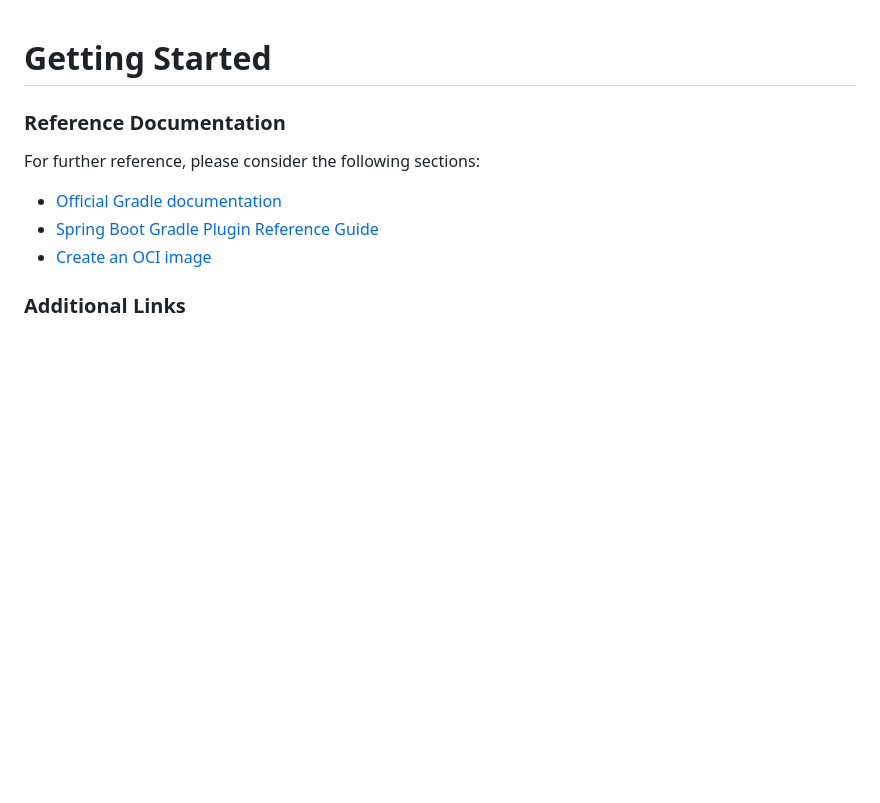
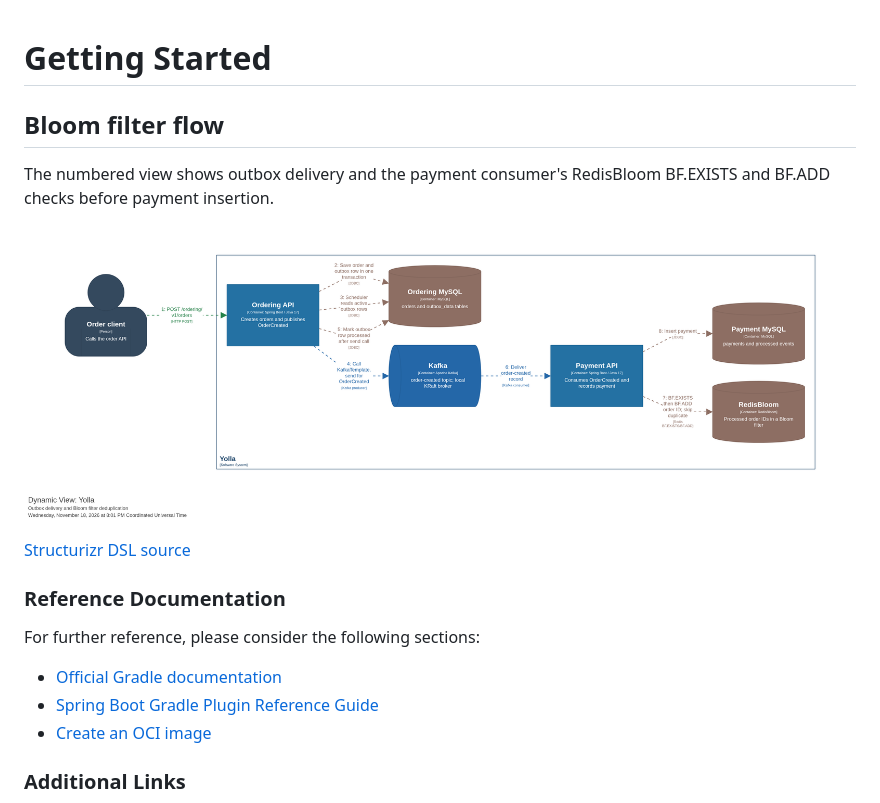
Before and after one commit to semihshn/yolla, a Markdown page: README.md, the part around the change. GitHub-like rendering; pictures changed too: docs/c4/flow.png (added); blank space fills up the shorter version.

Commit message:
Add branch C4 diagram and README guide

```diff
--- a/README.md
+++ b/README.md
@@ -1,4 +1,12 @@
 # Getting Started
+
+## Bloom filter flow
+
+The numbered view shows outbox delivery and the payment consumer's RedisBloom BF.EXISTS and BF.ADD checks before payment insertion.
+
+![Bloom filter flow](docs/c4/flow.png)
+
+[Structurizr DSL source](docs/c4/workspace.dsl)
 
 ### Reference Documentation
 
```
Also changed, not shown: 1 other file.
